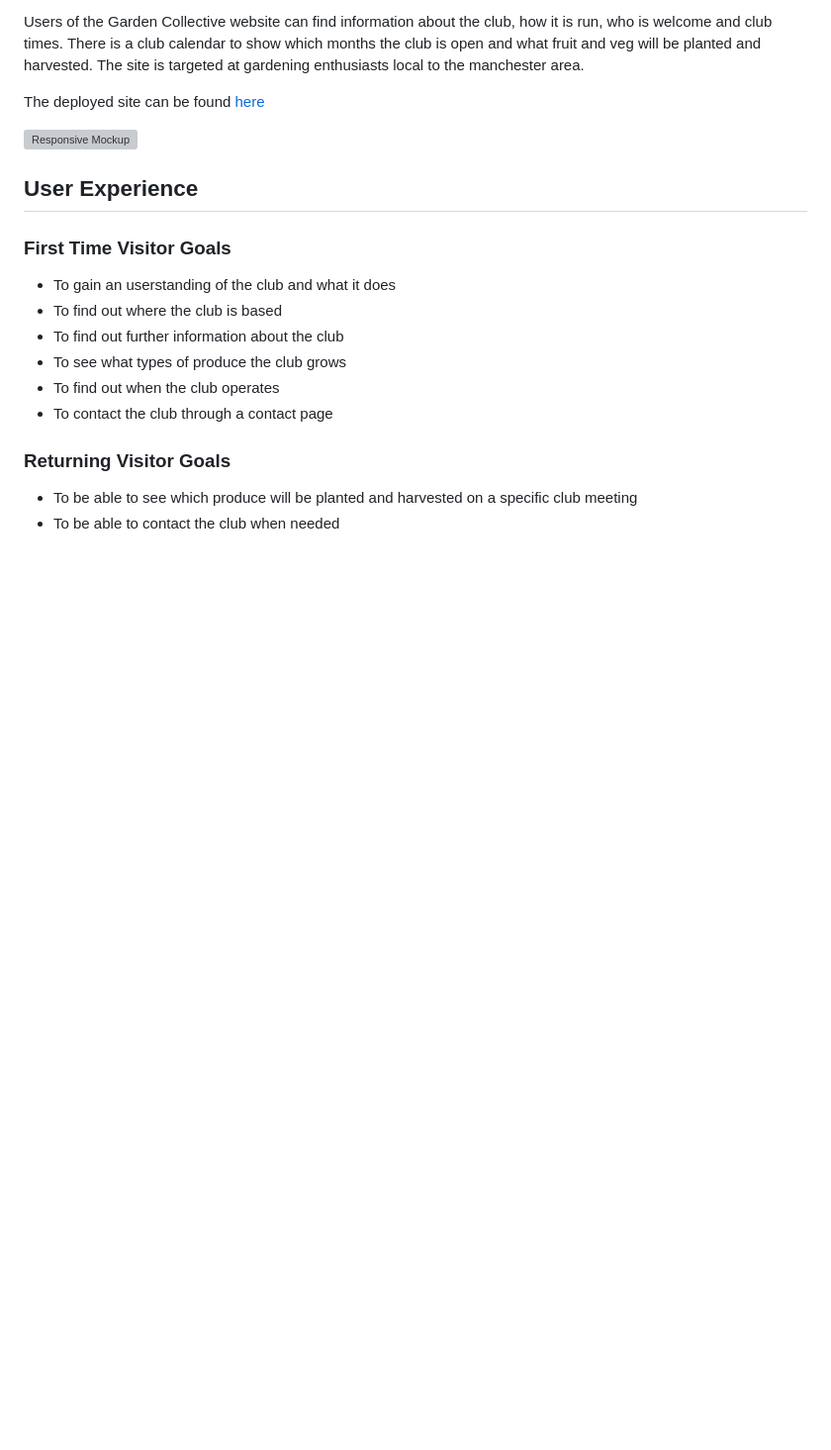
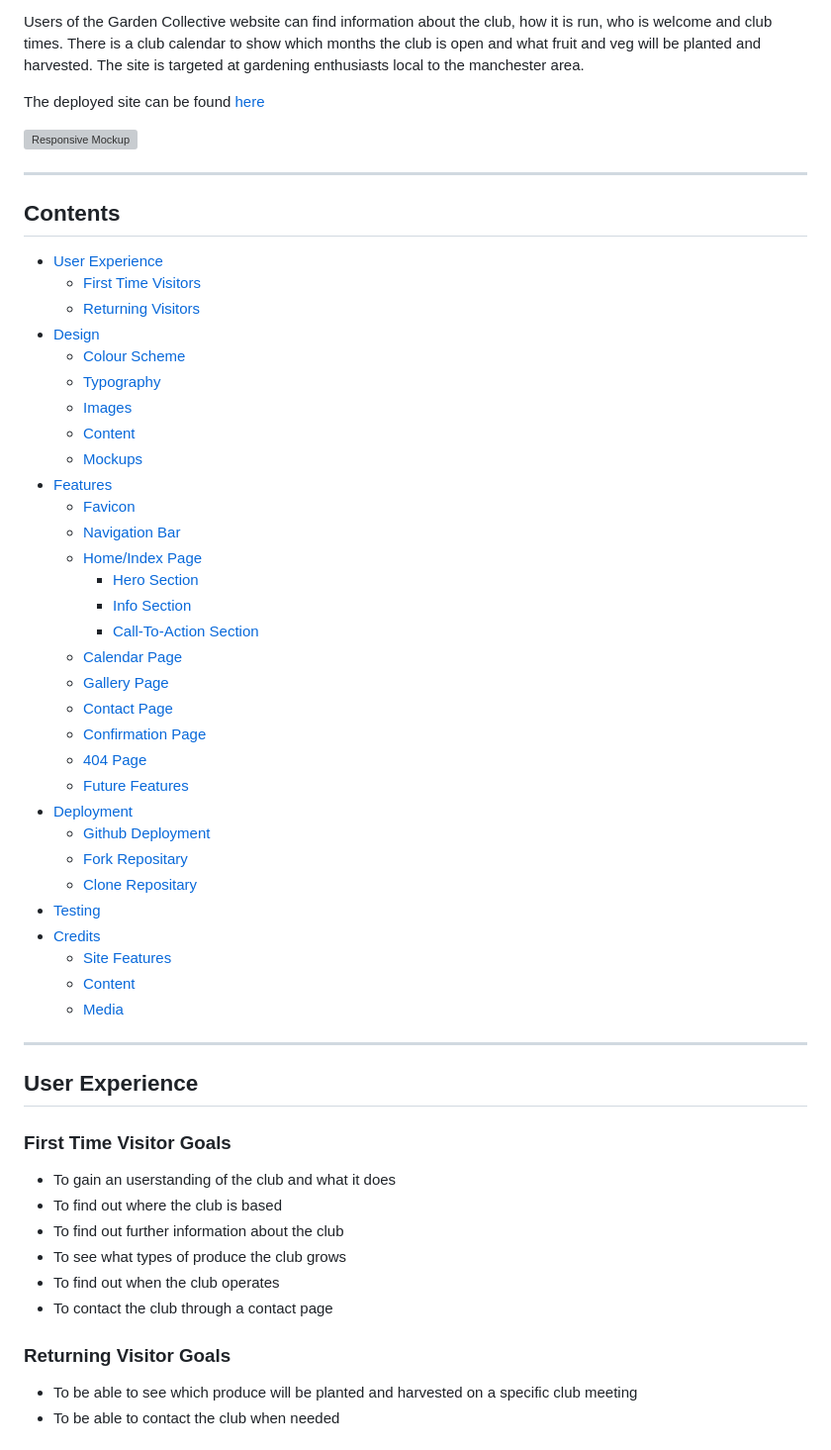
Before and after one commit to KyleMardell/ci-project-1, a Markdown page: README.md, the part around the change printed below. Shown: that part at 99% size. Rendered like a GitHub page; blank space fills up the shorter version; grey boxes are pictures that could not be loaded.

Commit message:
Add content to README.md

```diff
--- a/README.md
+++ b/README.md
@@ -7,6 +7,44 @@ Users of the Garden Collective website can find information about the club, how
 The deployed site can be found [here](https://kylemardell.github.io/garden-collective/)
 
 ![Responsive Mockup](https://github.com/KyleMardell/garden-collective/blob/main/media/am-i-responsive.png)
+
+- - -
+
+## Contents
+
+- [User Experience](#user-experience)
+    - [First Time Visitors](#first-time-visitor-goals)
+    - [Returning Visitors](#returning-visitor-goals)
+- [Design](#design)
+    - [Colour Scheme](#colour-scheme)
+    - [Typography](#typography)
+    - [Images](#images)
+    - [Content](#content)
+    - [Mockups](#site-mockups)
+- [Features](#features)
+    - [Favicon](#favicon)
+    - [Navigation Bar](#navigation-bar)
+    - [Home/Index Page](#index-page)
+        - [Hero Section](#hero-section)
+        - [Info Section](#info-section)
+        - [Call-To-Action Section](#call-to-action-section)
+    - [Calendar Page](#calendar-page)
+    - [Gallery Page](#gallery-page)
+    - [Contact Page](#contact-page)
+    - [Confirmation Page](#confirmation-page)
+    - [404 Page](#404-page)
+    - [Future Features](#fututre-features-to-implement)
+- [Deployment](#deployment)
+    - [Github Deployment](#github-deployment)
+    - [Fork Repositary](#fork-repositary)
+    - [Clone Repositary](#clone-repositary)
+- [Testing](#testing)
+- [Credits](#credits)
+    - [Site Features](#site-features)
+    - [Content](#content-1)
+    - [Media](#media)
+
+- - -
 
 ## User Experience
 
```
Also changed, not shown: other parts of README.md (+30 -12 lines).
